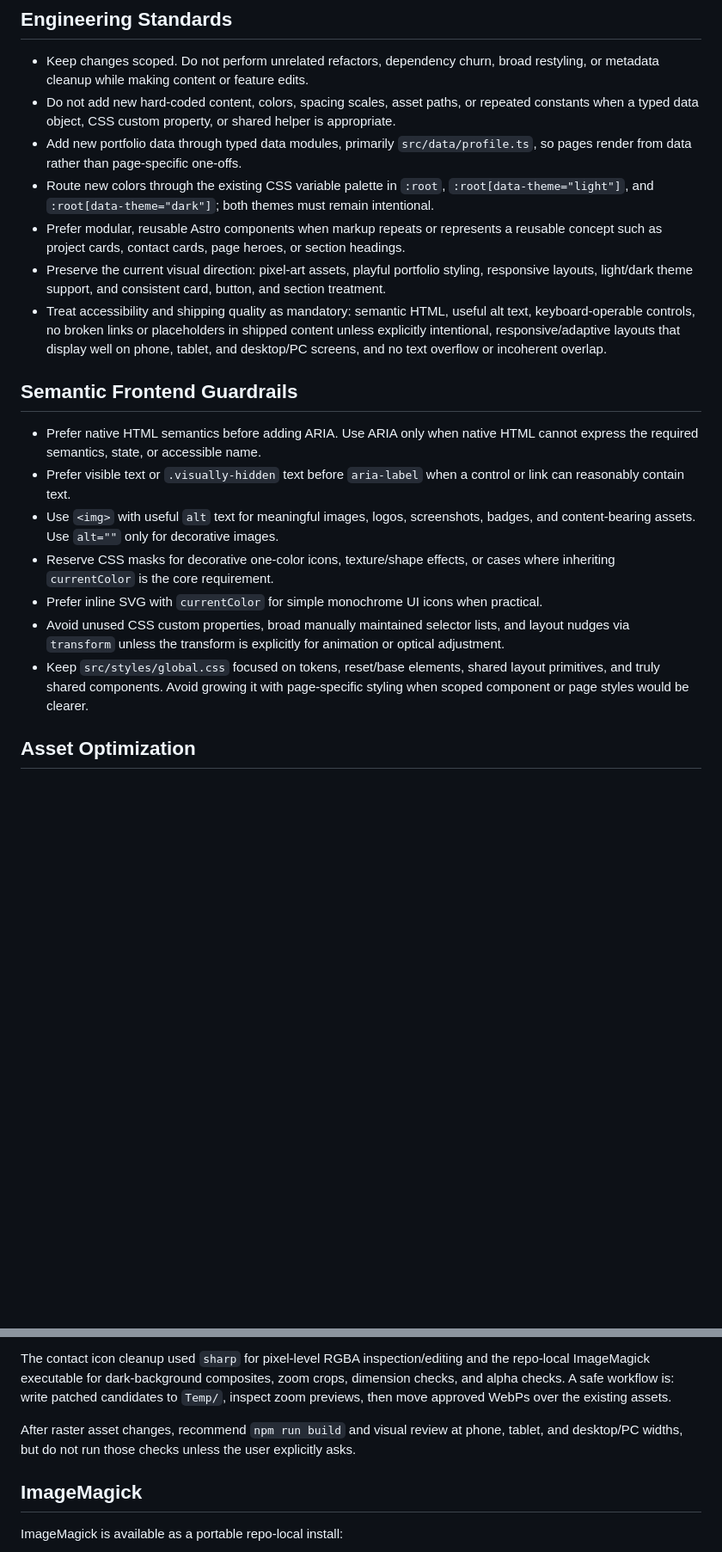
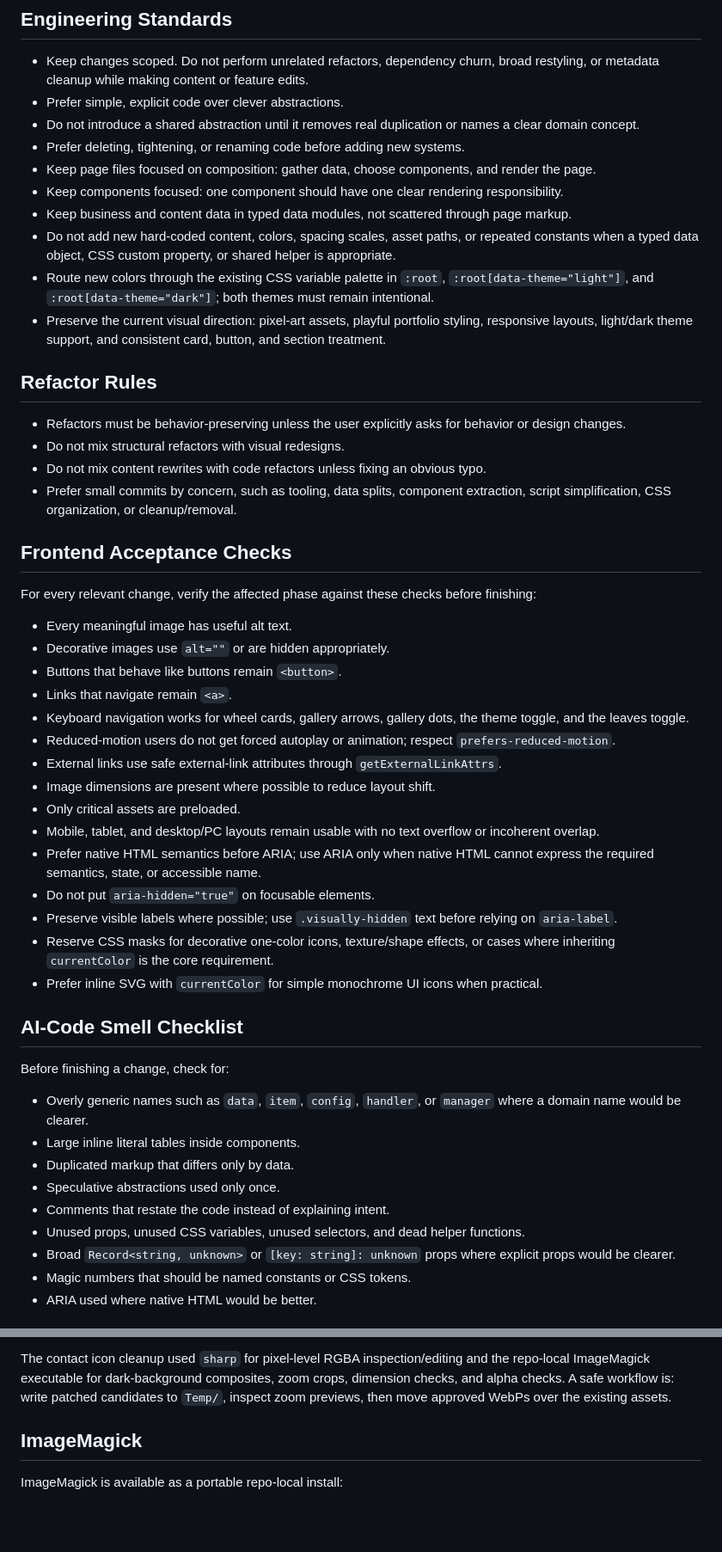
Before and after one commit to luke-lachlan-day/luke-lachlan-day.github.io, a Markdown page: AGENTS.md, 2 parts joined by grey strips. Shown at 86% size. Rendered like a GitHub page; blank space fills up the shorter version.

Commit message:
Update AGENTS.md
- Adjusted agents for better code production

```diff
--- a/AGENTS.md
+++ b/AGENTS.md
@@ -44,21 +44,54 @@ The repo currently does not define a dedicated Playwright npm script or committe
 ## Engineering Standards
 
 - Keep changes scoped. Do not perform unrelated refactors, dependency churn, broad restyling, or metadata cleanup while making content or feature edits.
+- Prefer simple, explicit code over clever abstractions.
+- Do not introduce a shared abstraction until it removes real duplication or names a clear domain concept.
+- Prefer deleting, tightening, or renaming code before adding new systems.
+- Keep page files focused on composition: gather data, choose components, and render the page.
+- Keep components focused: one component should have one clear rendering responsibility.
+- Keep business and content data in typed data modules, not scattered through page markup.
 - Do not add new hard-coded content, colors, spacing scales, asset paths, or repeated constants when a typed data object, CSS custom property, or shared helper is appropriate.
-- Add new portfolio data through typed data modules, primarily `src/data/profile.ts`, so pages render from data rather than page-specific one-offs.
 - Route new colors through the existing CSS variable palette in `:root`, `:root[data-theme="light"]`, and `:root[data-theme="dark"]`; both themes must remain intentional.
-- Prefer modular, reusable Astro components when markup repeats or represents a reusable concept such as project cards, contact cards, page heroes, or section headings.
 - Preserve the current visual direction: pixel-art assets, playful portfolio styling, responsive layouts, light/dark theme support, and consistent card, button, and section treatment.
-- Treat accessibility and shipping quality as mandatory: semantic HTML, useful alt text, keyboard-operable controls, no broken links or placeholders in shipped content unless explicitly intentional, responsive/adaptive layouts that display well on phone, tablet, and desktop/PC screens, and no text overflow or incoherent overlap.
 
-## Semantic Frontend Guardrails
+## Refactor Rules
 
-- Prefer native HTML semantics before adding ARIA. Use ARIA only when native HTML cannot express the required semantics, state, or accessible name.
-- Prefer visible text or `.visually-hidden` text before `aria-label` when a control or link can reasonably contain text.
-- Use `<img>` with useful `alt` text for meaningful images, logos, screenshots, badges, and content-bearing assets. Use `alt=""` only for decorative images.
+- Refactors must be behavior-preserving unless the user explicitly asks for behavior or design changes.
+- Do not mix structural refactors with visual redesigns.
+- Do not mix content rewrites with code refactors unless fixing an obvious typo.
+- Prefer small commits by concern, such as tooling, data splits, component extraction, script simplification, CSS organization, or cleanup/removal.
+
+## Frontend Acceptance Checks
+
+For every relevant change, verify the affected phase against these checks before finishing:
+
+- Every meaningful image has useful alt text.
+- Decorative images use `alt=""` or are hidden appropriately.
+- Buttons that behave like buttons remain `<button>`.
+- Links that navigate remain `<a>`.
+- Keyboard navigation works for wheel cards, gallery arrows, gallery dots, the theme toggle, and the leaves toggle.
+- Reduced-motion users do not get forced autoplay or animation; respect `prefers-reduced-motion`.
+- External links use safe external-link attributes through `getExternalLinkAttrs`.
+- Image dimensions are present where possible to reduce layout shift.
+- Only critical assets are preloaded.
+- Mobile, tablet, and desktop/PC layouts remain usable with no text overflow or incoherent overlap.
+- Prefer native HTML semantics before ARIA; use ARIA only when native HTML cannot express the required semantics, state, or accessible name.
+- Do not put `aria-hidden="true"` on focusable elements.
+- Preserve visible labels where possible; use `.visually-hidden` text before relying on `aria-label`.
 - Reserve CSS masks for decorative one-color icons, texture/shape effects, or cases where inheriting `currentColor` is the core requirement.
 - Prefer inline SVG with `currentColor` for simple monochrome UI icons when practical.
-- Avoid unused CSS custom properties, broad manually maintained selector lists, and layout nudges via `transform` unless the transform is explicitly for animation or optical adjustment.
-- Keep `src/styles/global.css` focused on tokens, reset/base elements, shared layout primitives, and truly shared components. Avoid growing it with page-specific styling when scoped component or page styles would be clearer.
 
-## Asset Optimization
+## AI-Code Smell Checklist
+
+Before finishing a change, check for:
+
+- Overly generic names such as `data`, `item`, `config`, `handler`, or `manager` where a domain name would be clearer.
+- Large inline literal tables inside components.
+- Duplicated markup that differs only by data.
+- Speculative abstractions used only once.
+- Comments that restate the code instead of explaining intent.
+- Unused props, unused CSS variables, unused selectors, and dead helper functions.
+- Broad `Record<string, unknown>` or `[key: string]: unknown` props where explicit props would be clearer.
+- Magic numbers that should be named constants or CSS tokens.
+- ARIA used where native HTML would be better.
+
@@ -83,8 +143,6 @@ When cleaning pixel-art cutouts with transparent backgrounds:
 - Use high-zoom previews composited on dark and light backgrounds, because dark mode exposes matte artifacts most clearly.
 
 The contact icon cleanup used `sharp` for pixel-level RGBA inspection/editing and the repo-local ImageMagick executable for dark-background composites, zoom crops, dimension checks, and alpha checks. A safe workflow is: write patched candidates to `Temp/`, inspect zoom previews, then move approved WebPs over the existing assets.
-
-After raster asset changes, recommend `npm run build` and visual review at phone, tablet, and desktop/PC widths, but do not run those checks unless the user explicitly asks.
 
 ## ImageMagick
 
```
Also changed, not shown: other parts of AGENTS.md (+36 -9 lines).
